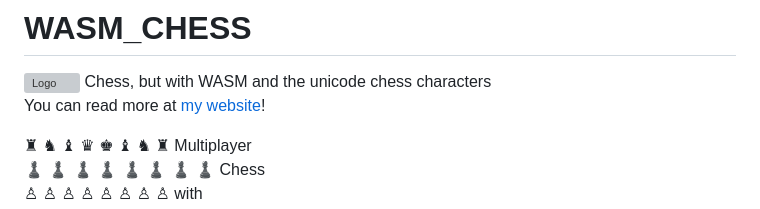
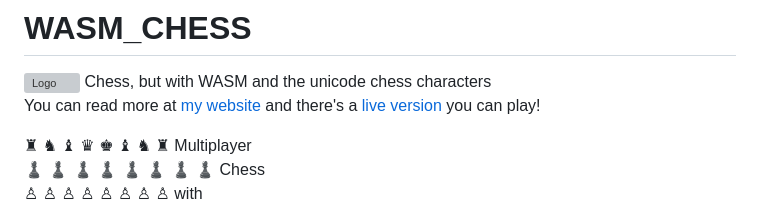
Before and after one commit to probablySophie/wasm_chess, a Markdown page: README.md, the part around the change. Drawn GitHub-style; grey boxes are pictures that could not be loaded.

```diff
--- a/README.md
+++ b/README.md
@@ -4,7 +4,7 @@
 Chess, but with WASM and the unicode chess characters
 
 
-You can read more at [my website](https://sophie.coffee/fun/unicode-chess/)!
+You can read more at [my website](https://sophie.coffee/fun/unicode-chess/) and there's a [live version](https://probablysophie.github.io/wasm_chess/) you can play!
 
 ♜ ♞ ♝ ♛ ♚ ♝ ♞ ♜ Multiplayer
 ♟ ♟ ♟ ♟ ♟ ♟ ♟ ♟ Chess
```
